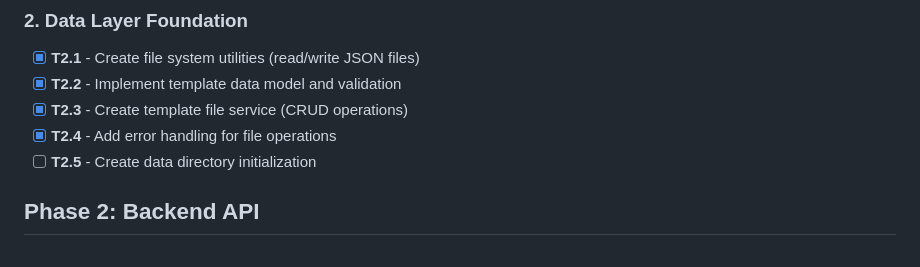
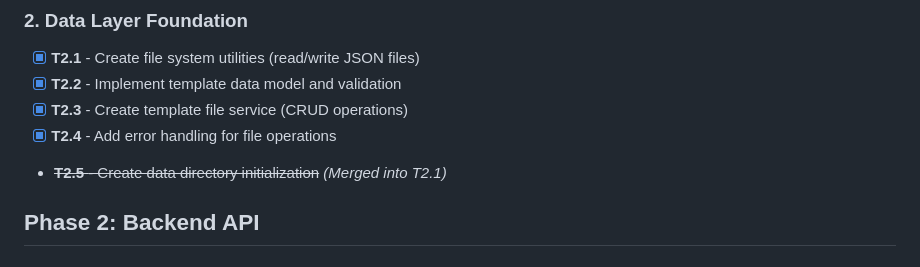
Before and after one commit to Qubhis/text-template, a Markdown page: docs/task_list.md, the part around the change. GitHub-like rendering.

```diff
--- a/docs/task_list.md
+++ b/docs/task_list.md
@@ -16,7 +16,7 @@
 - [x] **T2.2** - Implement template data model and validation
 - [x] **T2.3** - Create template file service (CRUD operations)
 - [x] **T2.4** - Add error handling for file operations
-- [ ] **T2.5** - Create data directory initialization
+- ~~**T2.5** - Create data directory initialization~~ _(Merged into T2.1)_
 
 ## Phase 2: Backend API
 
```
Also changed, not shown: docs/app_specification.md (+1 -1 lines).
